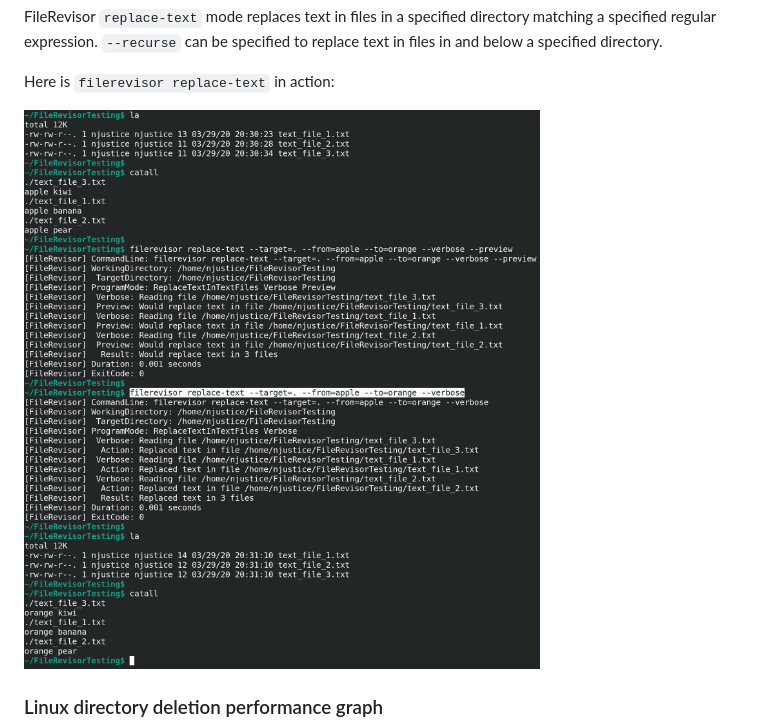
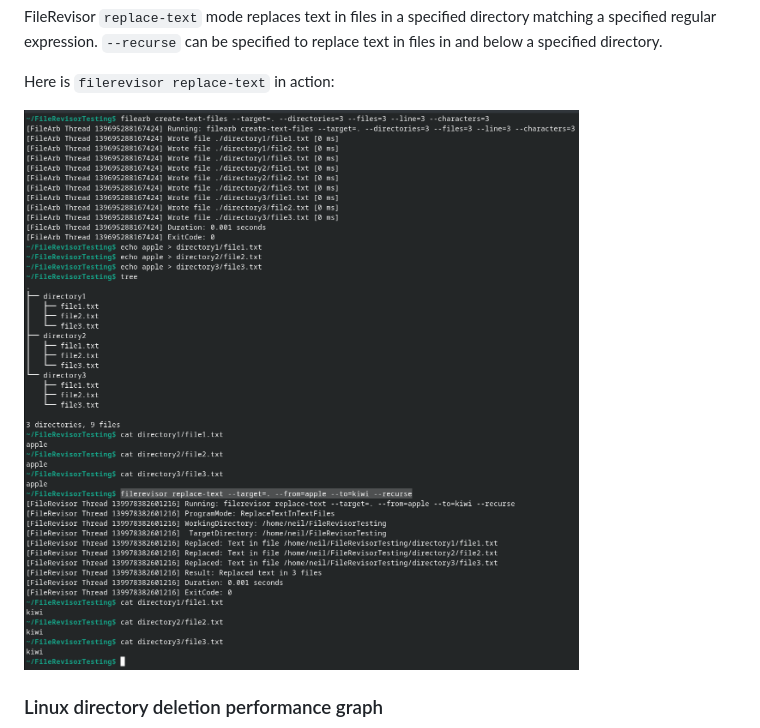
Before and after one commit to NeilJustice/FileRevisor, a Markdown page: README.md, the part around the change. Drawn GitHub-style; pictures changed too: Screenshots/Linux/replace-text.png (added), Screenshots/replace-text.png (deleted).

Commit message:
Update replace-text screenshot

```diff
--- a/README.md
+++ b/README.md
@@ -137,7 +137,7 @@ FileRevisor `replace-text` mode replaces text in files in a specified directory
 
 Here is `filerevisor replace-text` in action:
 
-![replace-text](Screenshots/replace-text.png)
+![replace-text](Screenshots/Linux/replace-text.png)
 
 ### Linux directory deletion performance graph
 
```
